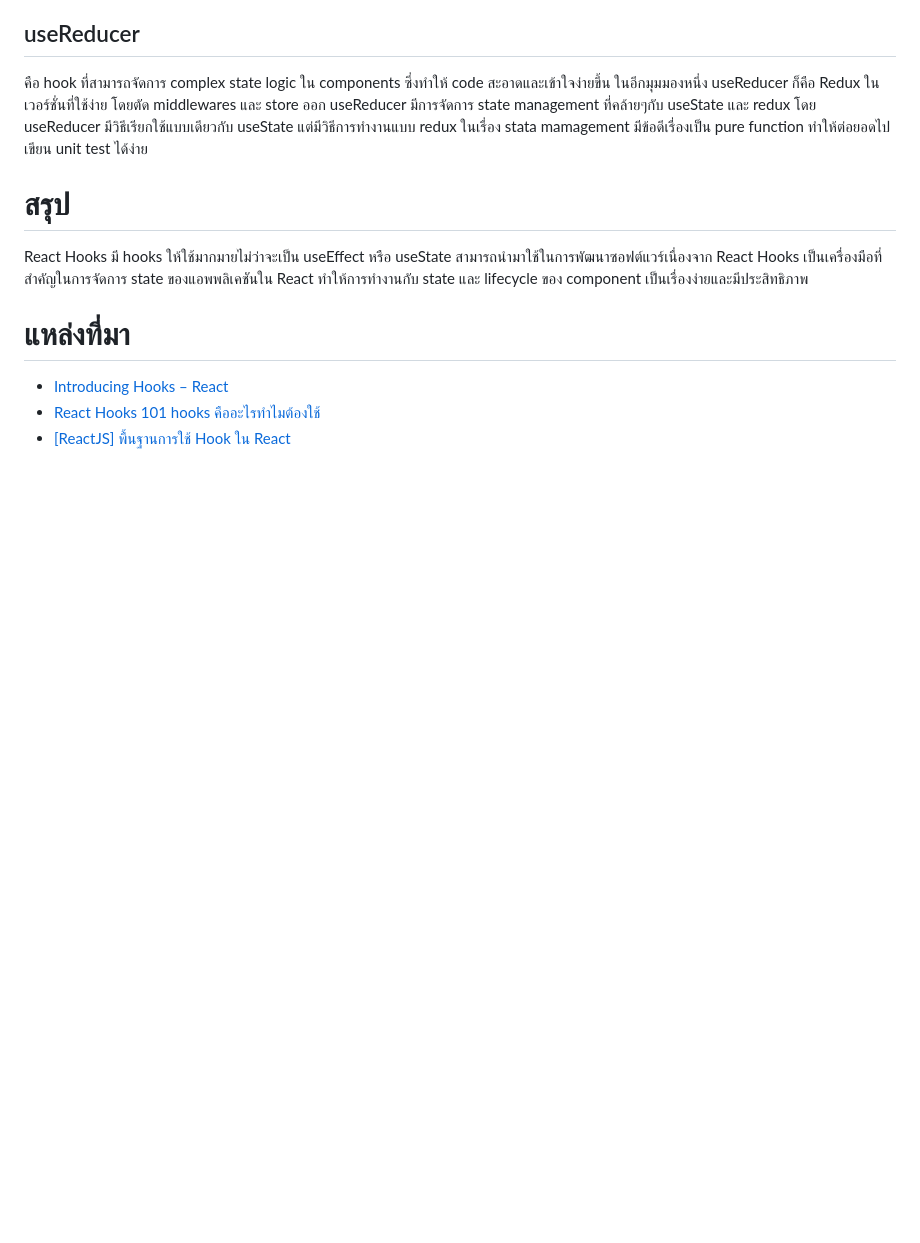
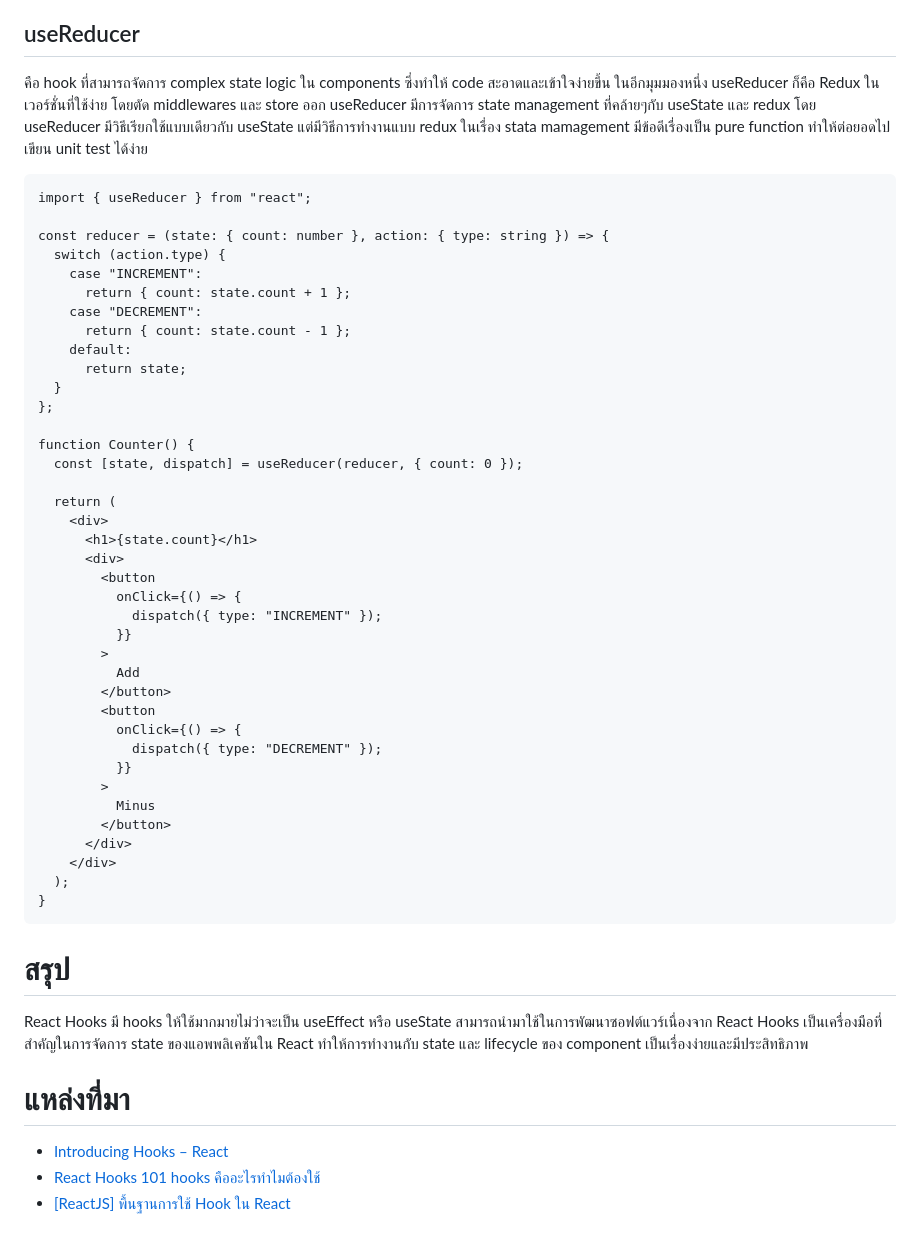
Before and after one commit to nanSennalabs/react-hooks-mini-example, a Markdown page: README.md, the part around the change printed below. GitHub-like rendering; blank space fills up the shorter version.

````diff
--- a/README.md
+++ b/README.md
@@ -46,6 +225,47 @@ useCallback มีหลักการทำงานคล้าย ๆ กั
 
 คือ hook ที่สามารถจัดการ complex state logic ใน components ซึ่งทำให้ code สะอาดและเข้าใจง่ายขึ้น ในอีกมุมมองหนึ่ง useReducer ก็คือ Redux ในเวอร์ชั่นที่ใช้ง่าย โดยตัด middlewares และ store ออก
 useReducer มีการจัดการ state management ที่คล้ายๆกับ useState และ redux โดย useReducer มีวิธีเรียกใช้แบบเดียวกับ useState แต่มีวิธีการทำงานแบบ redux ในเรื่อง stata mamagement มีข้อดีเรื่องเป็น pure function ทำให้ต่อยอดไปเขียน unit test ได้ง่าย
+
+```
+import { useReducer } from "react";
+
+const reducer = (state: { count: number }, action: { type: string }) => {
+  switch (action.type) {
+    case "INCREMENT":
+      return { count: state.count + 1 };
+    case "DECREMENT":
+      return { count: state.count - 1 };
+    default:
+      return state;
+  }
+};
+
+function Counter() {
+  const [state, dispatch] = useReducer(reducer, { count: 0 });
+
+  return (
+    <div>
+      <h1>{state.count}</h1>
+      <div>
+        <button
+          onClick={() => {
+            dispatch({ type: "INCREMENT" });
+          }}
+        >
+          Add
+        </button>
+        <button
+          onClick={() => {
+            dispatch({ type: "DECREMENT" });
+          }}
+        >
+          Minus
+        </button>
+      </div>
+    </div>
+  );
+}
+```
 
 # สรุป
 
````
Also changed, not shown: other parts of README.md (+179 -0 lines).
